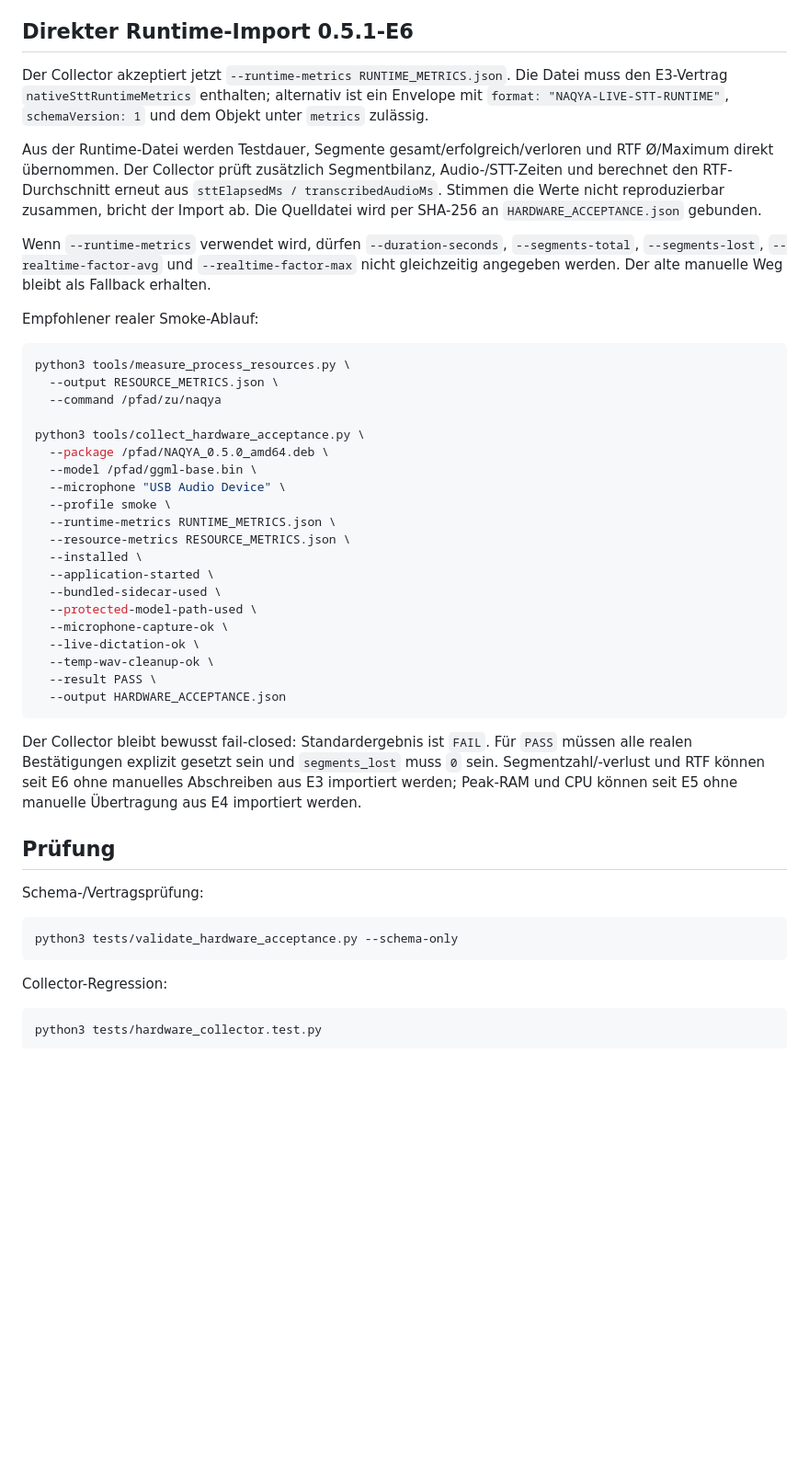
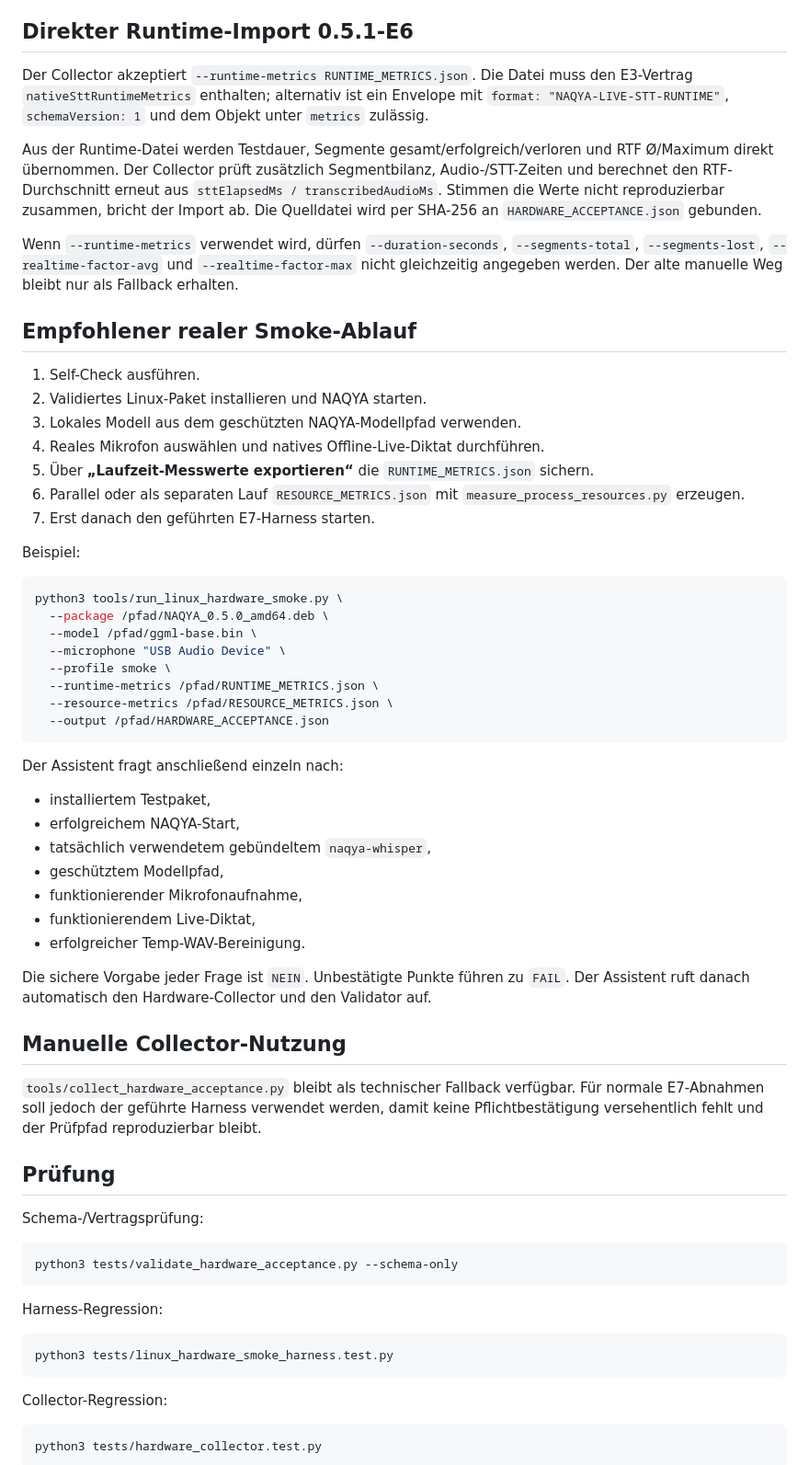
Before and after one commit to provoware/naqya-memo, a Markdown page: docs/HARDWARE_ACCEPTANCE.md, the part around one of its changes. Shown at 92% size. Rendered like a GitHub page; blank space fills up the shorter version.

Commit message:
docs: E7 Hardware-Smoke als kanonischen Realtestpfad dokumentieren

````diff
--- a/docs/HARDWARE_ACCEPTANCE.md
+++ b/docs/HARDWARE_ACCEPTANCE.md
@@ -50,38 +70,50 @@ Der Import ist fail-closed: unbekannte Schemaversionen, fehlende Pflichtfelder,
 
 ## Direkter Runtime-Import 0.5.1-E6
 
-Der Collector akzeptiert jetzt `--runtime-metrics RUNTIME_METRICS.json`. Die Datei muss den E3-Vertrag `nativeSttRuntimeMetrics` enthalten; alternativ ist ein Envelope mit `format: "NAQYA-LIVE-STT-RUNTIME"`, `schemaVersion: 1` und dem Objekt unter `metrics` zulässig.
+Der Collector akzeptiert `--runtime-metrics RUNTIME_METRICS.json`. Die Datei muss den E3-Vertrag `nativeSttRuntimeMetrics` enthalten; alternativ ist ein Envelope mit `format: "NAQYA-LIVE-STT-RUNTIME"`, `schemaVersion: 1` und dem Objekt unter `metrics` zulässig.
 
 Aus der Runtime-Datei werden Testdauer, Segmente gesamt/erfolgreich/verloren und RTF Ø/Maximum direkt übernommen. Der Collector prüft zusätzlich Segmentbilanz, Audio-/STT-Zeiten und berechnet den RTF-Durchschnitt erneut aus `sttElapsedMs / transcribedAudioMs`. Stimmen die Werte nicht reproduzierbar zusammen, bricht der Import ab. Die Quelldatei wird per SHA-256 an `HARDWARE_ACCEPTANCE.json` gebunden.
 
-Wenn `--runtime-metrics` verwendet wird, dürfen `--duration-seconds`, `--segments-total`, `--segments-lost`, `--realtime-factor-avg` und `--realtime-factor-max` nicht gleichzeitig angegeben werden. Der alte manuelle Weg bleibt als Fallback erhalten.
+Wenn `--runtime-metrics` verwendet wird, dürfen `--duration-seconds`, `--segments-total`, `--segments-lost`, `--realtime-factor-avg` und `--realtime-factor-max` nicht gleichzeitig angegeben werden. Der alte manuelle Weg bleibt nur als Fallback erhalten.
 
-Empfohlener realer Smoke-Ablauf:
+## Empfohlener realer Smoke-Ablauf
+
+1. Self-Check ausführen.
+2. Validiertes Linux-Paket installieren und NAQYA starten.
+3. Lokales Modell aus dem geschützten NAQYA-Modellpfad verwenden.
+4. Reales Mikrofon auswählen und natives Offline-Live-Diktat durchführen.
+5. Über **„Laufzeit-Messwerte exportieren“** die `RUNTIME_METRICS.json` sichern.
+6. Parallel oder als separaten Lauf `RESOURCE_METRICS.json` mit `measure_process_resources.py` erzeugen.
+7. Erst danach den geführten E7-Harness starten.
+
+Beispiel:
 
 ```bash
-python3 tools/measure_process_resources.py \
-  --output RESOURCE_METRICS.json \
-  --command /pfad/zu/naqya
-
-python3 tools/collect_hardware_acceptance.py \
+python3 tools/run_linux_hardware_smoke.py \
   --package /pfad/NAQYA_0.5.0_amd64.deb \
   --model /pfad/ggml-base.bin \
   --microphone "USB Audio Device" \
   --profile smoke \
-  --runtime-metrics RUNTIME_METRICS.json \
-  --resource-metrics RESOURCE_METRICS.json \
-  --installed \
-  --application-started \
-  --bundled-sidecar-used \
-  --protected-model-path-used \
-  --microphone-capture-ok \
-  --live-dictation-ok \
-  --temp-wav-cleanup-ok \
-  --result PASS \
-  --output HARDWARE_ACCEPTANCE.json
+  --runtime-metrics /pfad/RUNTIME_METRICS.json \
+  --resource-metrics /pfad/RESOURCE_METRICS.json \
+  --output /pfad/HARDWARE_ACCEPTANCE.json
 ```
 
-Der Collector bleibt bewusst fail-closed: Standardergebnis ist `FAIL`. Für `PASS` müssen alle realen Bestätigungen explizit gesetzt sein und `segments_lost` muss `0` sein. Segmentzahl/-verlust und RTF können seit E6 ohne manuelles Abschreiben aus E3 importiert werden; Peak-RAM und CPU können seit E5 ohne manuelle Übertragung aus E4 importiert werden.
+Der Assistent fragt anschließend einzeln nach:
+
+- installiertem Testpaket,
+- erfolgreichem NAQYA-Start,
+- tatsächlich verwendetem gebündeltem `naqya-whisper`,
+- geschütztem Modellpfad,
+- funktionierender Mikrofonaufnahme,
+- funktionierendem Live-Diktat,
+- erfolgreicher Temp-WAV-Bereinigung.
+
+Die sichere Vorgabe jeder Frage ist `NEIN`. Unbestätigte Punkte führen zu `FAIL`. Der Assistent ruft danach automatisch den Hardware-Collector und den Validator auf.
+
+## Manuelle Collector-Nutzung
+
+`tools/collect_hardware_acceptance.py` bleibt als technischer Fallback verfügbar. Für normale E7-Abnahmen soll jedoch der geführte Harness verwendet werden, damit keine Pflichtbestätigung versehentlich fehlt und der Prüfpfad reproduzierbar bleibt.
 
 ## Prüfung
 
@@ -89,6 +121,12 @@ Schema-/Vertragsprüfung:
 
 ```bash
 python3 tests/validate_hardware_acceptance.py --schema-only
+```
+
+Harness-Regression:
+
+```bash
+python3 tests/linux_hardware_smoke_harness.test.py
 ```
 
 Collector-Regression:
````
Also changed, not shown: other parts of docs/HARDWARE_ACCEPTANCE.md (+20 -0 lines).
